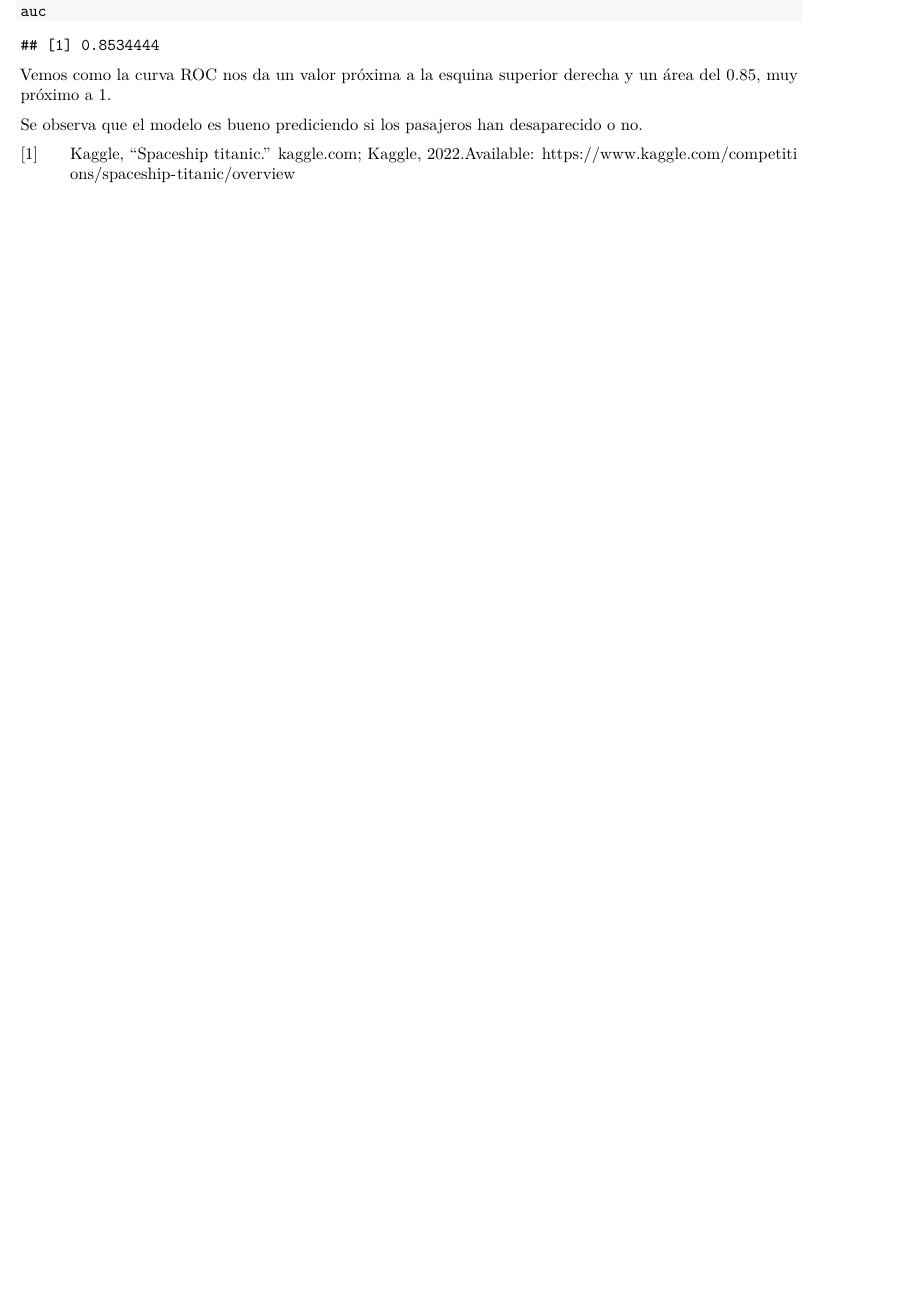
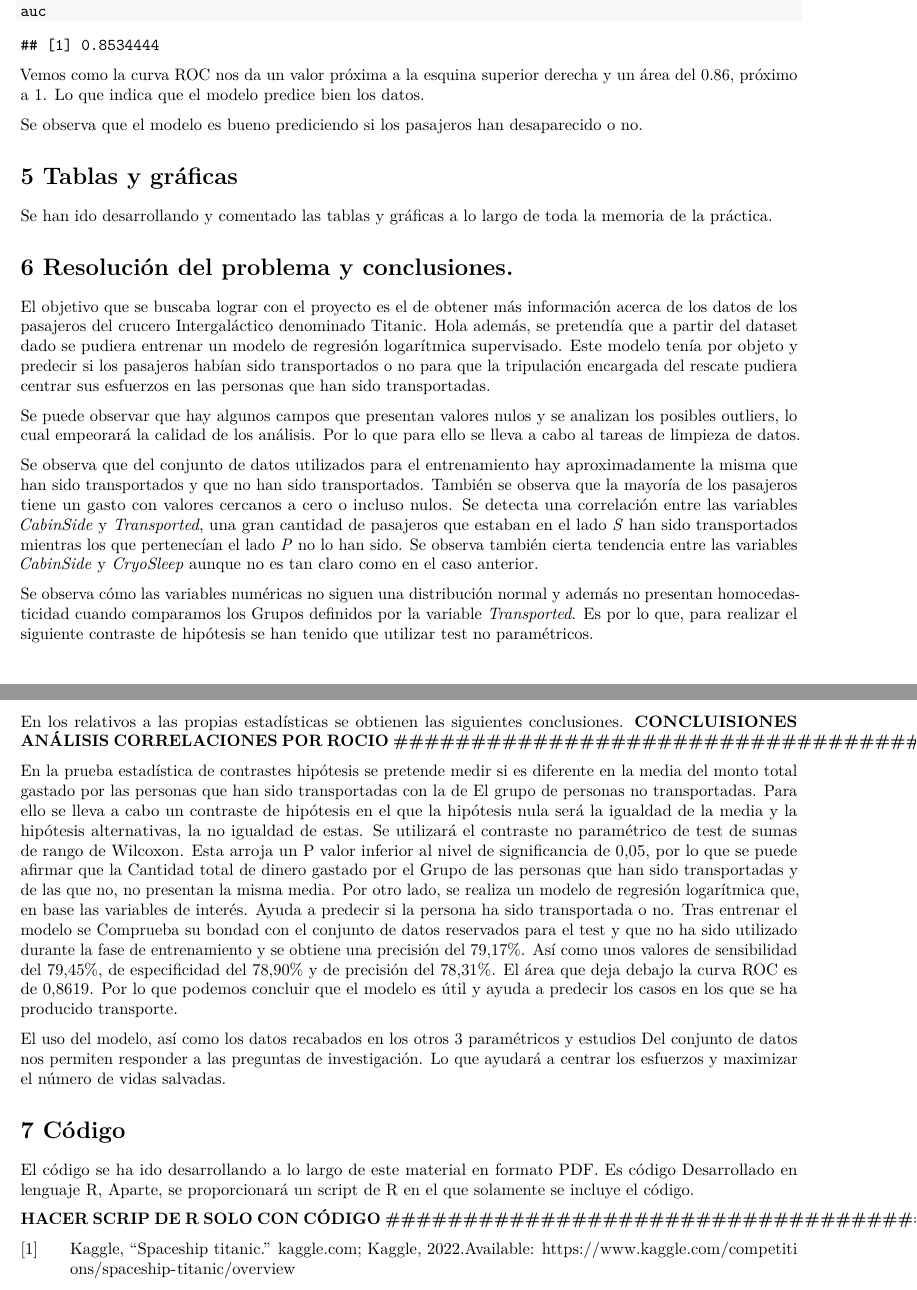
Before and after one commit to jlgonrod/Spaceship-Titanic, an R Markdown document (code/PRA2.Rmd): part of page 29 of 29 before the commit and two parts of pages 29 and 30 of 30 after it, the two joined at a grey line, cut so that both start at the same text, the shorter picture padded with empty space. Rendered offline with R 4.5, knitr and Pandoc, then LaTeX, with nearby package versions; some code elsewhere in the file could not run offline.

Commit message:
Apartados 6 y 7
Hay que revisar las conclusiones de la correlación e incluirlas en las concluines generales del apartado 6

````diff
--- a/code/PRA2.Rmd
+++ b/code/PRA2.Rmd
@@ -624,6 +624,34 @@
 auc
 ```
 
-Vemos como la curva ROC nos da un valor próxima a la esquina superior derecha y un área del 0.85, muy próximo a 1.
+Vemos como la curva ROC nos da un valor próxima a la esquina superior derecha y un área del 0.86, próximo a 1. Lo que indica que el modelo predice bien los datos.
 
 Se observa que el modelo es bueno prediciendo si los pasajeros han desaparecido o no.
+
+# 5 Tablas y gráficas
+
+Se han ido desarrollando y comentado las tablas y gráficas a lo largo de toda la memoria de la práctica.
+
+# 6 Resolución del problema y conclusiones.
+
+El objetivo que se buscaba lograr con el proyecto es el de obtener más información acerca de los datos de los pasajeros del crucero Intergaláctico denominado Titanic. Hola además, se pretendía que a partir del dataset dado se pudiera entrenar un modelo de regresión logarítmica supervisado. Este modelo tenía por objeto y predecir si los pasajeros habían sido transportados o no para que la tripulación encargada del rescate pudiera centrar sus esfuerzos en las personas que han sido transportadas.
+
+Se puede observar que hay algunos campos que presentan valores nulos y se analizan los posibles outliers, lo cual empeorará la calidad de los análisis. Por lo que para ello se lleva a cabo al tareas de limpieza de datos.
+
+Se observa que del conjunto de datos utilizados para el entrenamiento hay aproximadamente la misma que han sido transportados y que no han sido transportados. También se observa que la mayoría de los pasajeros tiene un gasto con valores cercanos a cero o incluso nulos. Se detecta una correlación entre las variables *CabinSide* y *Transported*, una gran cantidad de pasajeros que estaban en el lado *S* han sido transportados mientras los que pertenecían el lado *P* no lo han sido.  Se observa también cierta tendencia entre las variables *CabinSide* y *CryoSleep* aunque no es tan claro como en el caso anterior.
+
+Se observa cómo las variables numéricas no siguen una distribución normal y además no presentan homocedasticidad cuando comparamos los Grupos definidos por la variable *Transported*. Es por lo que, para realizar el siguiente contraste de hipótesis se han tenido que utilizar test no paramétricos.
+
+En los relativos a las propias estadísticas se obtienen las siguientes conclusiones.
+**CONCLUISIONES ANÁLISIS CORRELACIONES POR ROCIO ########################################################################################################################################################################################################################################################################################################################################################################################################################################################**
+
+En la prueba estadística de contrastes hipótesis se pretende medir si es diferente en la media del monto total gastado por las personas que han sido transportadas con la de El grupo de personas no transportadas. Para ello se lleva a cabo un contraste de hipótesis en el que la hipótesis nula será la igualdad de la media y la hipótesis alternativas, la no igualdad de estas. Se utilizará el contraste no paramétrico de test de sumas de rango de Wilcoxon. Esta arroja un P valor inferior al nivel de significancia de 0,05, por lo que se puede afirmar que la Cantidad total de dinero gastado por el Grupo de las personas que han sido transportadas y de las que no, no presentan la misma media.
+Por otro lado, se realiza un modelo de regresión logarítmica que, en base las variables de interés. Ayuda a predecir si la persona ha sido transportada o no. Tras entrenar el modelo se Comprueba su bondad con el conjunto de datos reservados para el test y que no ha sido utilizado durante la fase de entrenamiento y se obtiene una precisión del 79,17%. Así como unos valores de sensibilidad del 79,45%, de especificidad del 78,90% y de precisión del 78,31%. El área que deja debajo la curva ROC es de 0,8619. Por lo que podemos concluir que el modelo es útil y ayuda a predecir los casos en los que se ha producido transporte.
+
+El uso del modelo, así como los datos recabados en los otros 3 paramétricos y estudios Del conjunto de datos nos permiten responder a las preguntas de investigación. Lo que ayudará a centrar los esfuerzos y maximizar el número de vidas salvadas.
+
+# 7 Código
+
+El código se ha ido desarrollando a lo largo de este material en formato PDF. Es código Desarrollado en lenguaje R, Aparte, se proporcionará un script de R en el que solamente se incluye el código.
+
+**HACER SCRIP DE R SOLO CON CÓDIGO ########################################################################################################################################################################################################################################################################################################################################################################################################################################################**
````
Also changed, not shown: code/.RData (added), code/PRA2.Rmd (4 more changed lines), 5 other files.
